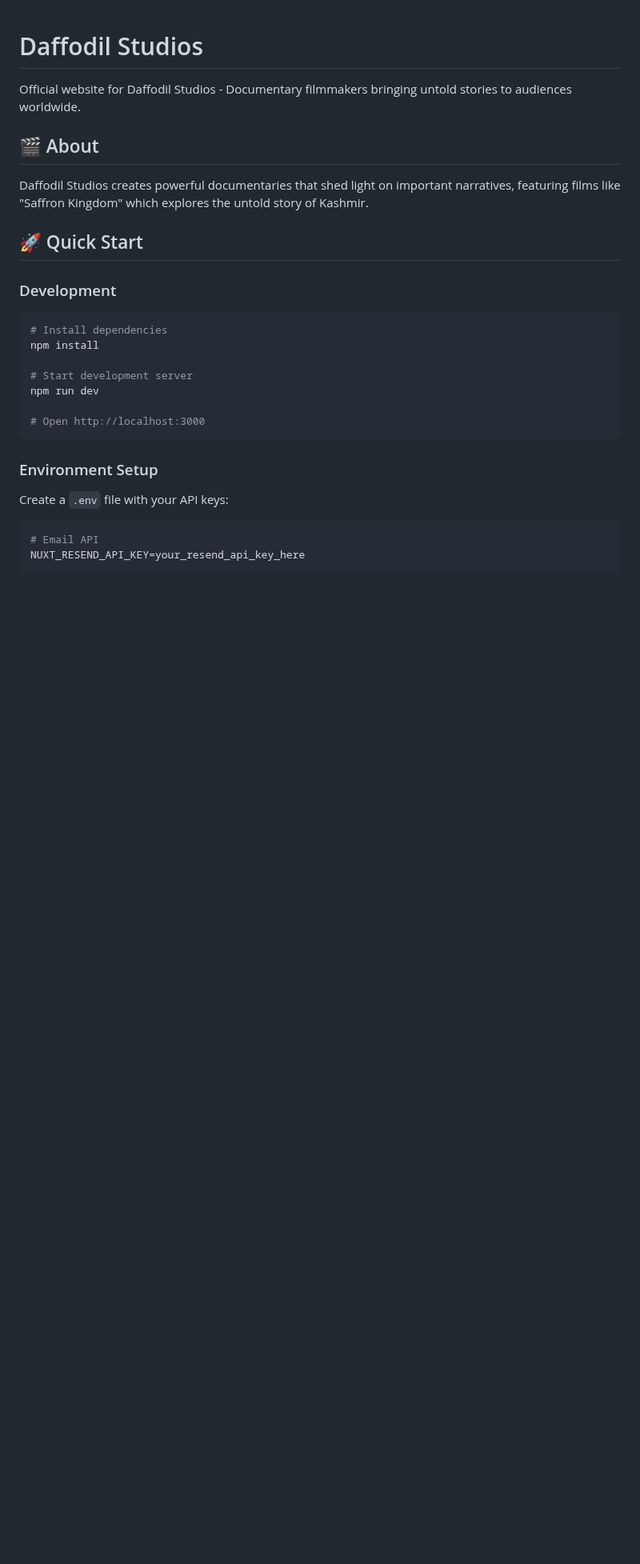
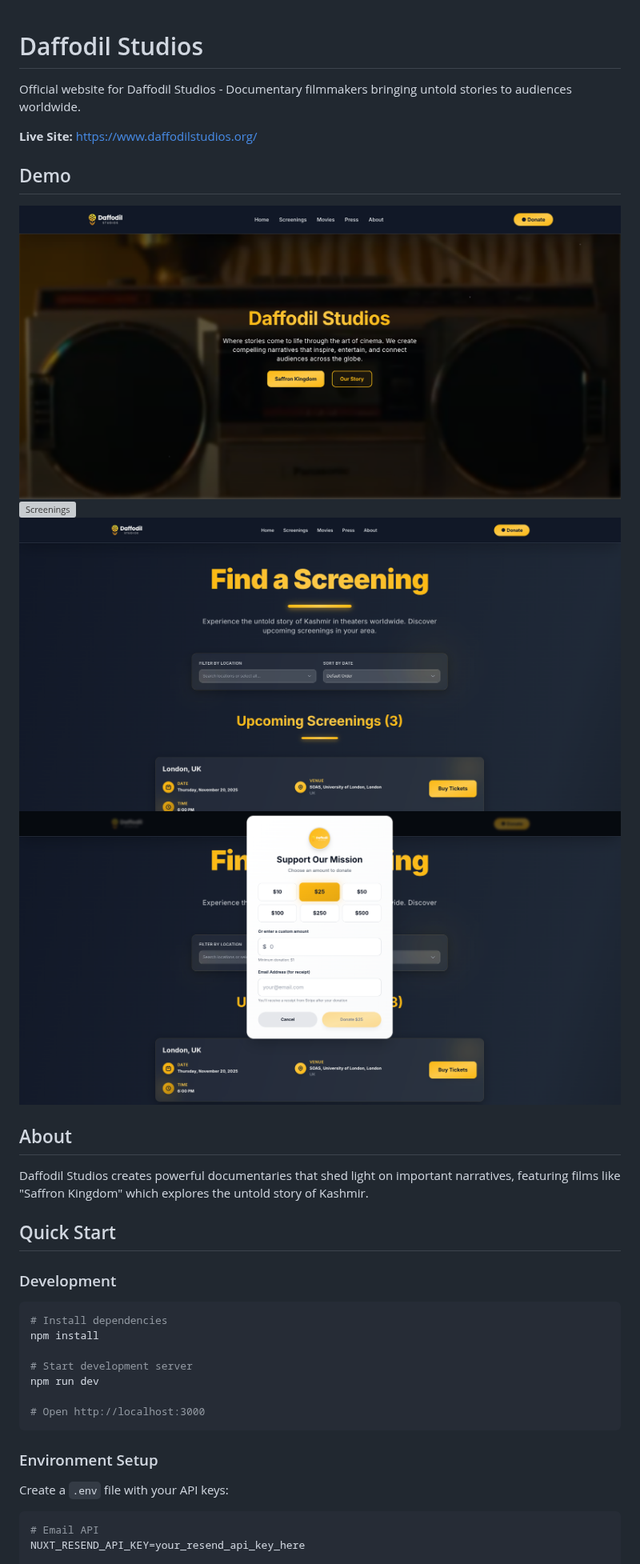
Before and after one commit to zayeemZaki/Daffodil-Studios, a Markdown page: README.md, the part around one of its changes. Shown at 80% size. Drawn GitHub-style; pictures changed too: assets/website_screenshot/1.png (added), assets/website_screenshot/3.png (added), assets/website_screenshot/4.png (added); blank space fills up the shorter version; grey boxes are pictures that could not be loaded.

```diff
--- a/README.md
+++ b/README.md
@@ -2,11 +2,20 @@
 
 Official website for Daffodil Studios - Documentary filmmakers bringing untold stories to audiences worldwide.
 
-## 🎬 About
+**Live Site:** [https://www.daffodilstudios.org/](https://www.daffodilstudios.org/)
+
+## Demo
+
+![Homepage](assets/website_screenshot/1.png)
+![Screenings](assets/website_screenshot/2.png)
+![Movies](assets/website_screenshot/3.png)
+![Press](assets/website_screenshot/4.png)
+
+## About
 
 Daffodil Studios creates powerful documentaries that shed light on important narratives, featuring films like "Saffron Kingdom" which explores the untold story of Kashmir.
 
-## 🚀 Quick Start
+## Quick Start
 
 ### Development
 
```
Also changed, not shown: other parts of README.md (+16 -16 lines), 1 other file.
